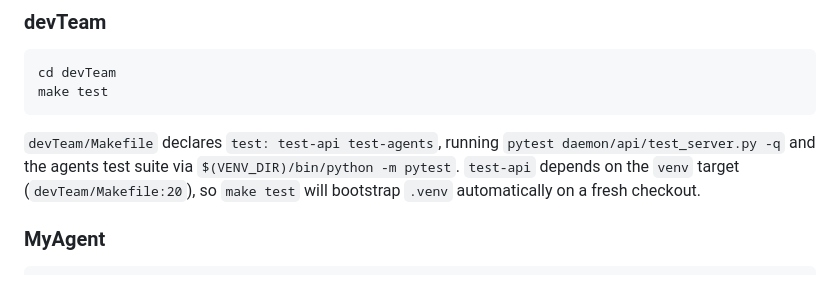
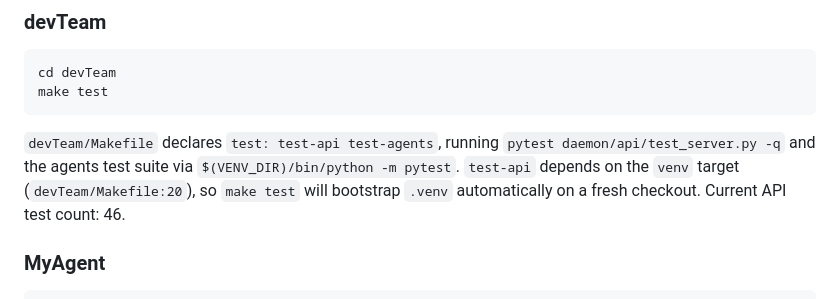
Before and after one commit to ajpeders/MyProject, a Markdown page: HOWTO.md, the part around the change. Drawn GitHub-style.

Commit message:
docs: note current API test count in HOWTO
Quantifies the devTeam API test suite (46 tests) so readers know what
to expect when `make test` succeeds — useful for spotting silent
collection-time skips.

````diff
--- a/HOWTO.md
+++ b/HOWTO.md
@@ -40,7 +40,7 @@ cd devTeam
 make test
 ```
 
-`devTeam/Makefile` declares `test: test-api test-agents`, running `pytest daemon/api/test_server.py -q` and the agents test suite via `$(VENV_DIR)/bin/python -m pytest`. `test-api` depends on the `venv` target (`devTeam/Makefile:20`), so `make test` will bootstrap `.venv` automatically on a fresh checkout.
+`devTeam/Makefile` declares `test: test-api test-agents`, running `pytest daemon/api/test_server.py -q` and the agents test suite via `$(VENV_DIR)/bin/python -m pytest`. `test-api` depends on the `venv` target (`devTeam/Makefile:20`), so `make test` will bootstrap `.venv` automatically on a fresh checkout. Current API test count: 46.
 
 ### MyAgent
 
````
